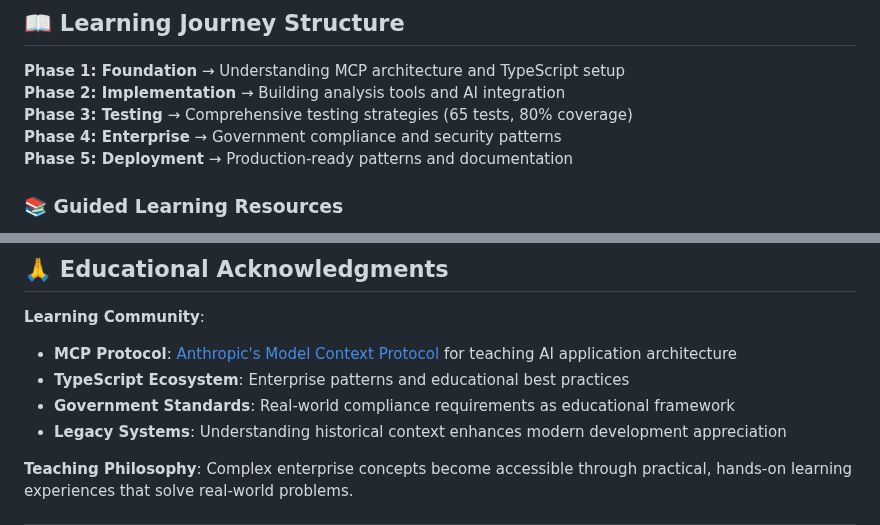
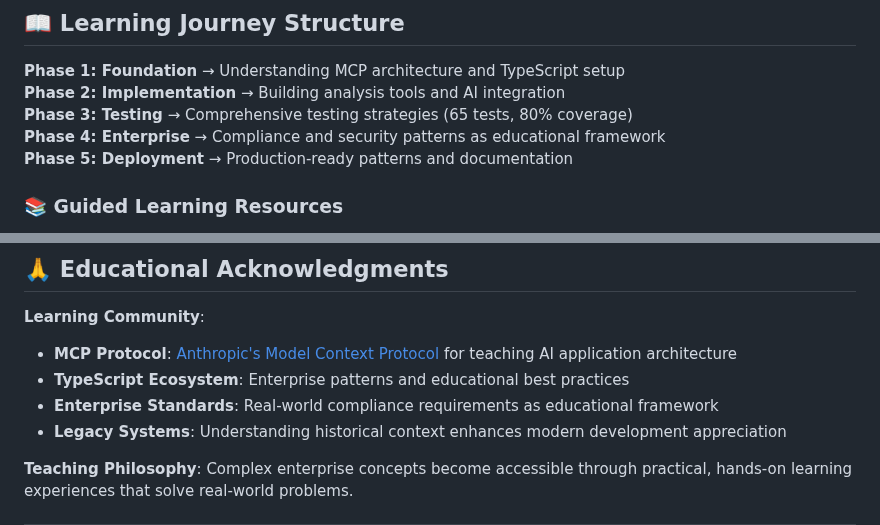
Before and after one commit to callistorage/Demo_Help_Me_Modernize_MCP, a Markdown page: README.md, 2 parts joined by grey strips. GitHub-like rendering.

```diff
--- a/README.md
+++ b/README.md
@@ -80,7 +80,7 @@ npm run start:web
 **Phase 1: Foundation** → Understanding MCP architecture and TypeScript setup
 **Phase 2: Implementation** → Building analysis tools and AI integration
 **Phase 3: Testing** → Comprehensive testing strategies (65 tests, 80% coverage)
-**Phase 4: Enterprise** → Government compliance and security patterns
+**Phase 4: Enterprise** → Compliance and security patterns as educational framework
 **Phase 5: Deployment** → Production-ready patterns and documentation
 
 ### 📚 **Guided Learning Resources**
@@ -218,7 +219,7 @@ This project is licensed under the MIT License - see the [LICENSE](LICENSE) file
 **Learning Community**:
 - **MCP Protocol**: [Anthropic's Model Context Protocol](https://modelcontextprotocol.io/) for teaching AI application architecture
 - **TypeScript Ecosystem**: Enterprise patterns and educational best practices
-- **Government Standards**: Real-world compliance requirements as educational framework
+- **Enterprise Standards**: Real-world compliance requirements as educational framework
 - **Legacy Systems**: Understanding historical context enhances modern development appreciation
 
 **Teaching Philosophy**: Complex enterprise concepts become accessible through practical, hands-on learning experiences that solve real-world problems.
```
Also changed, not shown: other parts of README.md (+11 -10 lines).
